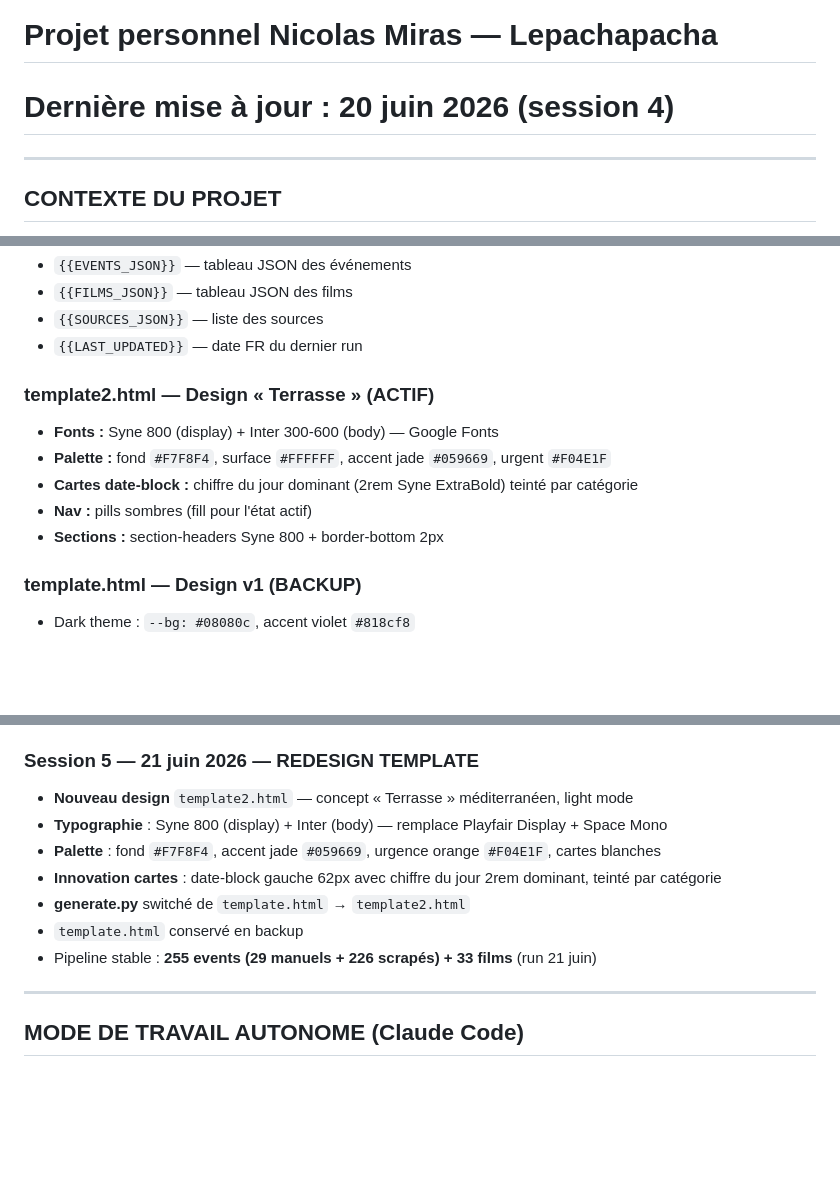
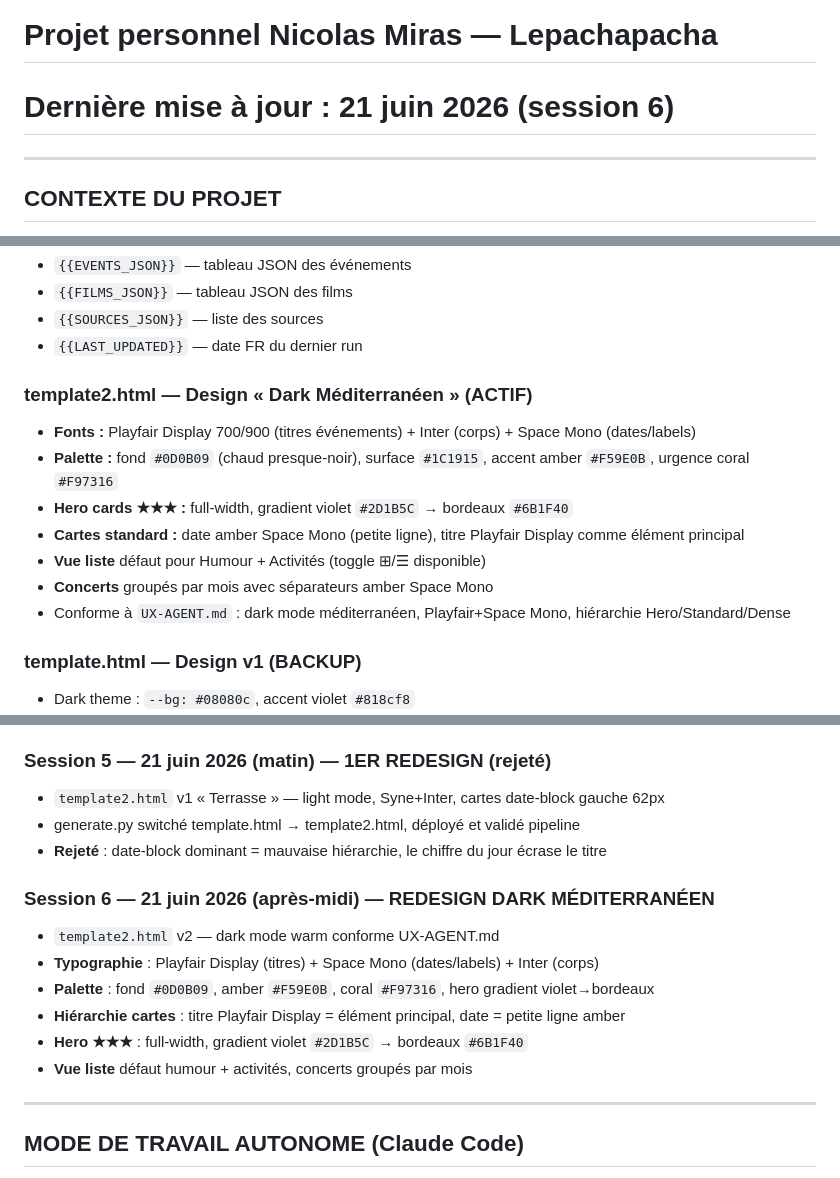
Before and after one commit to Lepachapacha/agenda-sorties, a Markdown page: CLAUDE.md, 3 parts joined by grey strips. Drawn GitHub-style; blank space fills up the shorter version.

Commit message:
docs: session 6 — redesign dark méditerranéen approuvé
CLAUDE.md : template2 description mise à jour (Playfair+SpaceMono, dark #0D0B09),
sessions 5+6 corrigées, date-block rejeté documenté.

Co-Authored-By: Claude Sonnet 4.6 <noreply@anthropic.com>

```diff
--- a/CLAUDE.md
+++ b/CLAUDE.md
@@ -1,6 +1,6 @@
 # CLAUDE.md — Agenda Sorties Montpellier
 # Projet personnel Nicolas Miras — Lepachapacha
-# Dernière mise à jour : 20 juin 2026 (session 4)
+# Dernière mise à jour : 21 juin 2026 (session 6)
 
 ---
 
@@ -113,12 +113,14 @@ Placeholders injectés par generate.py :
 - `{{SOURCES_JSON}}` — liste des sources
 - `{{LAST_UPDATED}}` — date FR du dernier run
 
-### template2.html — Design « Terrasse » (ACTIF)
-- **Fonts :** Syne 800 (display) + Inter 300-600 (body) — Google Fonts
-- **Palette :** fond `#F7F8F4`, surface `#FFFFFF`, accent jade `#059669`, urgent `#F04E1F`
-- **Cartes date-block :** chiffre du jour dominant (2rem Syne ExtraBold) teinté par catégorie
-- **Nav :** pills sombres (fill pour l'état actif)
-- **Sections :** section-headers Syne 800 + border-bottom 2px
+### template2.html — Design « Dark Méditerranéen » (ACTIF)
+- **Fonts :** Playfair Display 700/900 (titres événements) + Inter (corps) + Space Mono (dates/labels)
+- **Palette :** fond `#0D0B09` (chaud presque-noir), surface `#1C1915`, accent amber `#F59E0B`, urgence coral `#F97316`
+- **Hero cards ★★★ :** full-width, gradient violet `#2D1B5C` → bordeaux `#6B1F40`
+- **Cartes standard :** date amber Space Mono (petite ligne), titre Playfair Display comme élément principal
+- **Vue liste** défaut pour Humour + Activités (toggle ⊞/☰ disponible)
+- **Concerts** groupés par mois avec séparateurs amber Space Mono
+- Conforme à `UX-AGENT.md` : dark mode méditerranéen, Playfair+Space Mono, hiérarchie Hero/Standard/Dense
 
 ### template.html — Design v1 (BACKUP)
 - Dark theme : `--bg: #08080c`, accent violet `#818cf8`
@@ -206,14 +208,18 @@ Placeholders injectés par generate.py :
 - **Résultat validé** : **330 events (29 manuels + 301 scrapés) + 32 films** ✅
 - **QC agent** : 4 fixes — catégorie "spectacle" interdite, 23 titres génériques exclus, 4 sources mortes commentées, +1 requête Temple de la Danse
 
-### Session 5 — 21 juin 2026 — REDESIGN TEMPLATE
-- **Nouveau design** `template2.html` — concept « Terrasse » méditerranéen, light mode
-- **Typographie** : Syne 800 (display) + Inter (body) — remplace Playfair Display + Space Mono
-- **Palette** : fond `#F7F8F4`, accent jade `#059669`, urgence orange `#F04E1F`, cartes blanches
-- **Innovation cartes** : date-block gauche 62px avec chiffre du jour 2rem dominant, teinté par catégorie
-- **generate.py** switché de `template.html` → `template2.html`
-- `template.html` conservé en backup
-- Pipeline stable : **255 events (29 manuels + 226 scrapés) + 33 films** (run 21 juin)
+### Session 5 — 21 juin 2026 (matin) — 1ER REDESIGN (rejeté)
+- `template2.html` v1 « Terrasse » — light mode, Syne+Inter, cartes date-block gauche 62px
+- generate.py switché template.html → template2.html, déployé et validé pipeline
+- **Rejeté** : date-block dominant = mauvaise hiérarchie, le chiffre du jour écrase le titre
+
+### Session 6 — 21 juin 2026 (après-midi) — REDESIGN DARK MÉDITERRANÉEN
+- `template2.html` v2 — dark mode warm conforme UX-AGENT.md
+- **Typographie** : Playfair Display (titres) + Space Mono (dates/labels) + Inter (corps)
+- **Palette** : fond `#0D0B09`, amber `#F59E0B`, coral `#F97316`, hero gradient violet→bordeaux
+- **Hiérarchie cartes** : titre Playfair Display = élément principal, date = petite ligne amber
+- **Hero ★★★** : full-width, gradient violet `#2D1B5C` → bordeaux `#6B1F40`
+- **Vue liste** défaut humour + activités, concerts groupés par mois
 
 ---
 
```
Also changed, not shown: other parts of CLAUDE.md (+1 -1 lines).
